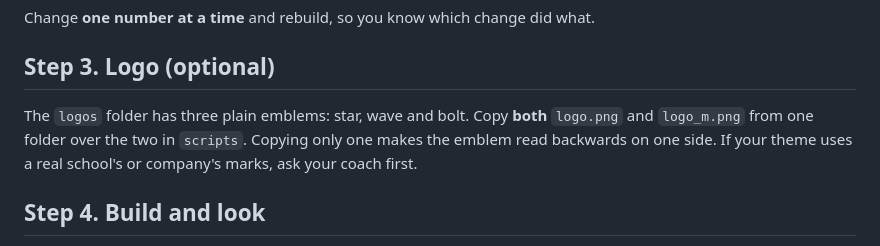
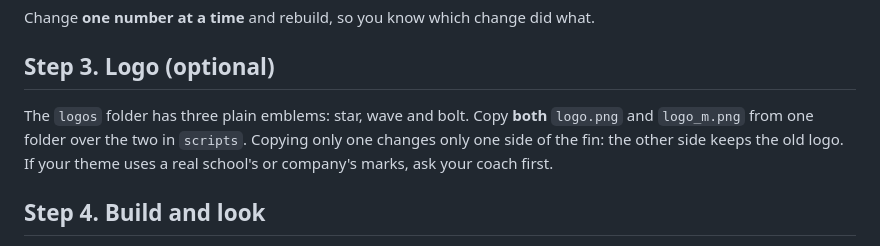
Before and after one commit to nikbearbrown/ai-in-everyday-life, a Markdown page: kits/3d/PACK.md, the part around the change. Drawn GitHub-style.

```diff
--- a/kits/3d/PACK.md
+++ b/kits/3d/PACK.md
@@ -38,7 +38,7 @@ Change **one number at a time** and rebuild, so you know which change did what.
 
 ## Step 3. Logo (optional)
 
-The `logos` folder has three plain emblems: star, wave and bolt. Copy **both** `logo.png` and `logo_m.png` from one folder over the two in `scripts`. Copying only one makes the emblem read backwards on one side. If your theme uses a real school's or company's marks, ask your coach first.
+The `logos` folder has three plain emblems: star, wave and bolt. Copy **both** `logo.png` and `logo_m.png` from one folder over the two in `scripts`. Copying only one changes only one side of the fin: the other side keeps the old logo. If your theme uses a real school's or company's marks, ask your coach first.
 
 ## Step 4. Build and look
 
```
Also changed, not shown: kits/3d/README.md (+1 -1 lines), workshops/04-build-a-3d-model.md (+1 -1 lines).
